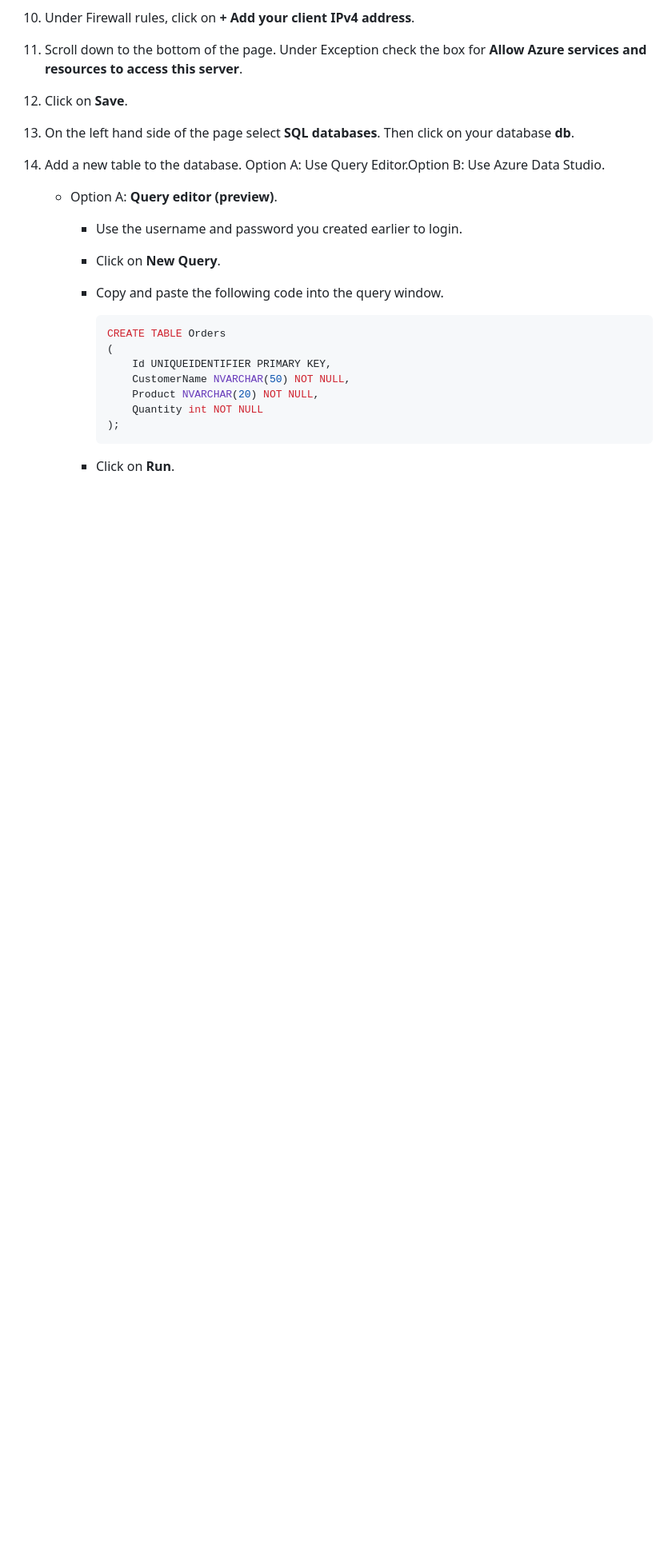
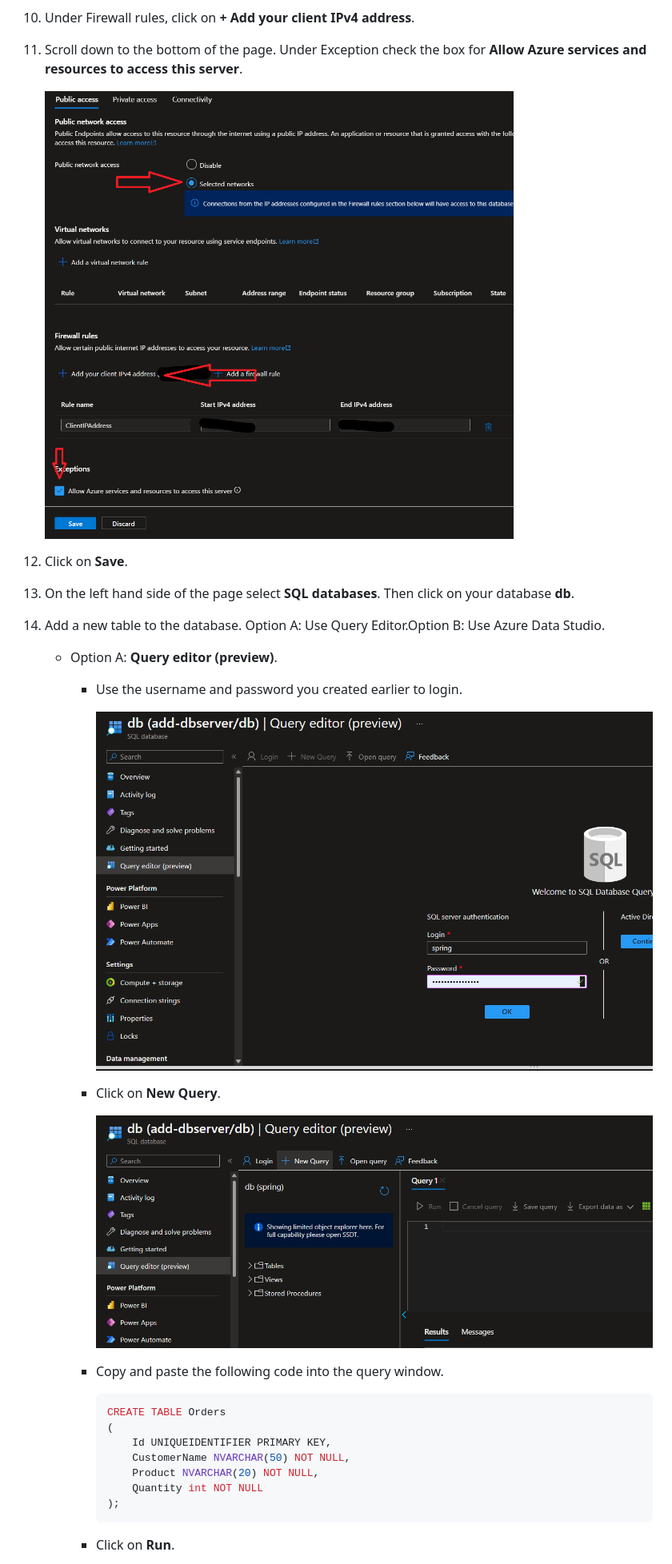
Before and after one commit to microsoft/azure-dev-day-java, a Markdown page: 1-web-lab/README.md, the part around the change printed below. Shown: that part at 80% size. GitHub-like rendering; pictures changed too: 1-web-lab/media/dbnetworking.png, 1-web-lab/media/querypreviewnewquery.png (added), 1-web-lab/media/querypreviewsignin.png (added); blank space fills up the shorter version.

Commit message:
Draft 2 of Readme

````diff
--- a/1-web-lab/README.md
+++ b/1-web-lab/README.md
@@ -46,12 +64,21 @@ We encourage you to follow along the hands-on labs during lab sessions.
 9. Under Public network access, select the radio button for **Selected networks**.
 10. Under Firewall rules, click on **+ Add your client IPv4 address**.
 11. Scroll down to the bottom of the page. Under Exception check the box for **Allow Azure services and resources to access this server**.
+
+    ![Network](./media/dbnetworking.png)
+
 12. Click on **Save**.
 13. On the left hand side of the page select **SQL databases**. Then click on your database **db**.
 14. Add a new table to the database. Option A: Use Query Editor.Option B: Use Azure Data Studio.
     - Option A:  **Query editor (preview)**.
         - Use the username and password you created earlier to login.
+
+          ![Login](./media/querypreviewsignin.png)
+
         - Click on **New Query**.
+
+            ![New Query](./media/querypreviewnewquery.png)
+
         - Copy and paste the following code into the query window.
 
             ```sql
````
Also changed, not shown: other parts of 1-web-lab/README.md (+95 -27 lines), 1-web-lab/media/WorkingApp.png (added), 1-web-lab/media/app-service-url.png (added), 1-web-lab/media/dataexplorerlinkaccount.png.
